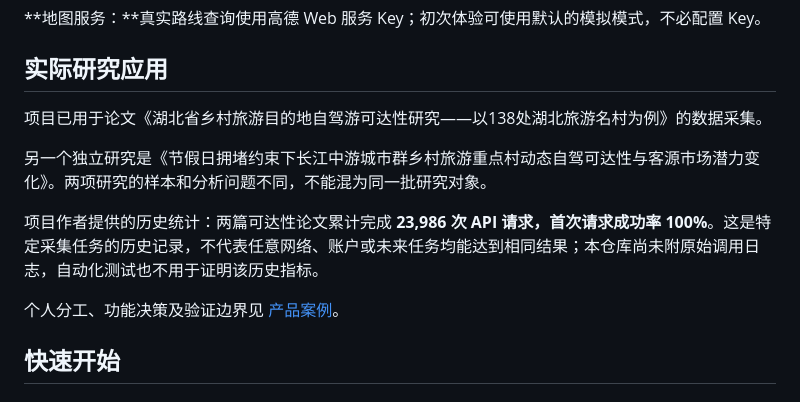
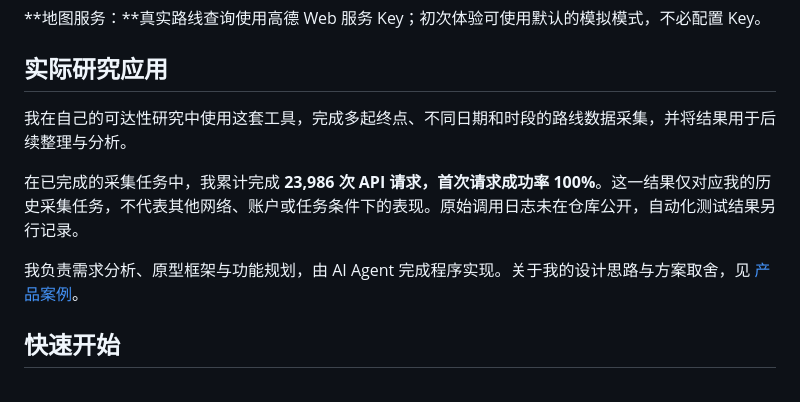
Before and after one commit to gshota666/traffic-accessibility-system, a Markdown page: README.md, the part around the change. Rendered like a GitHub page.

```diff
--- a/README.md
+++ b/README.md
@@ -40,13 +40,11 @@
 
 ## 实际研究应用
 
-项目已用于论文《湖北省乡村旅游目的地自驾游可达性研究——以138处湖北旅游名村为例》的数据采集。
+我在自己的可达性研究中使用这套工具，完成多起终点、不同日期和时段的路线数据采集，并将结果用于后续整理与分析。
 
-另一个独立研究是《节假日拥堵约束下长江中游城市群乡村旅游重点村动态自驾可达性与客源市场潜力变化》。两项研究的样本和分析问题不同，不能混为同一批研究对象。
+在已完成的采集任务中，我累计完成 **23,986 次 API 请求，首次请求成功率 100%**。这一结果仅对应我的历史采集任务，不代表其他网络、账户或任务条件下的表现。原始调用日志未在仓库公开，自动化测试结果另行记录。
 
-项目作者提供的历史统计：两篇可达性论文累计完成 **23,986 次 API 请求，首次请求成功率 100%**。这是特定采集任务的历史记录，不代表任意网络、账户或未来任务均能达到相同结果；本仓库尚未附原始调用日志，自动化测试也不用于证明该历史指标。
-
-个人分工、功能决策及验证边界见 [产品案例](docs/product-case.md)。
+我负责需求分析、原型框架与功能规划，由 AI Agent 完成程序实现。关于我的设计思路与方案取舍，见 [产品案例](docs/product-case.md)。
 
 ## 快速开始
 
```
Also changed, not shown: docs/product-case.md (+11 -15 lines).
